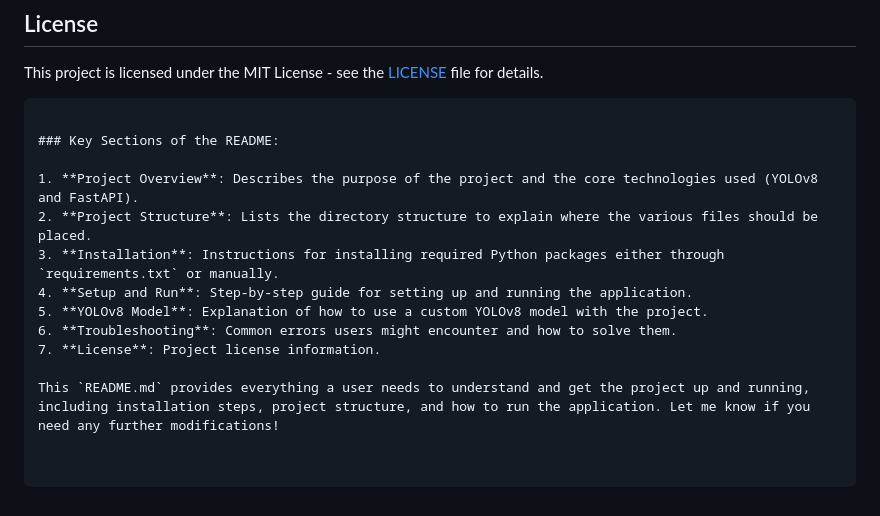
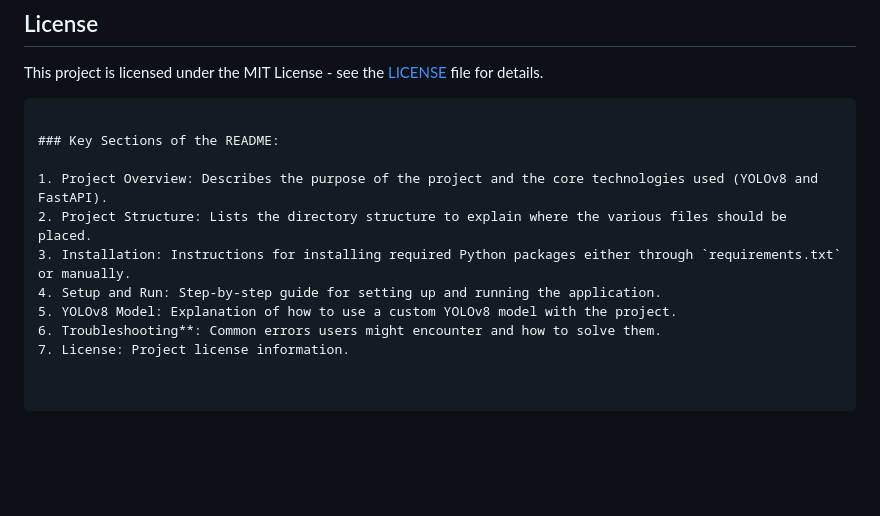
Before and after one commit to mohan668/Fast_API, a Markdown page: readme.md, the part around the change. GitHub-like rendering; blank space fills up the shorter version.

```diff
--- a/readme.md
+++ b/readme.md
@@ -94,12 +94,10 @@ This project is licensed under the MIT License - see the [LICENSE](LICENSE) file
 
 ### Key Sections of the README:
 
-1. **Project Overview**: Describes the purpose of the project and the core technologies used (YOLOv8 and FastAPI).
-2. **Project Structure**: Lists the directory structure to explain where the various files should be placed.
-3. **Installation**: Instructions for installing required Python packages either through `requirements.txt` or manually.
-4. **Setup and Run**: Step-by-step guide for setting up and running the application.
-5. **YOLOv8 Model**: Explanation of how to use a custom YOLOv8 model with the project.
-6. **Troubleshooting**: Common errors users might encounter and how to solve them.
-7. **License**: Project license information.
-
-This `README.md` provides everything a user needs to understand and get the project up and running, including installation steps, project structure, and how to run the application. Let me know if you need any further modifications!
+1. Project Overview: Describes the purpose of the project and the core technologies used (YOLOv8 and FastAPI).
+2. Project Structure: Lists the directory structure to explain where the various files should be placed.
+3. Installation: Instructions for installing required Python packages either through `requirements.txt` or manually.
+4. Setup and Run: Step-by-step guide for setting up and running the application.
+5. YOLOv8 Model: Explanation of how to use a custom YOLOv8 model with the project.
+6. Troubleshooting**: Common errors users might encounter and how to solve them.
+7. License: Project license information.
```
